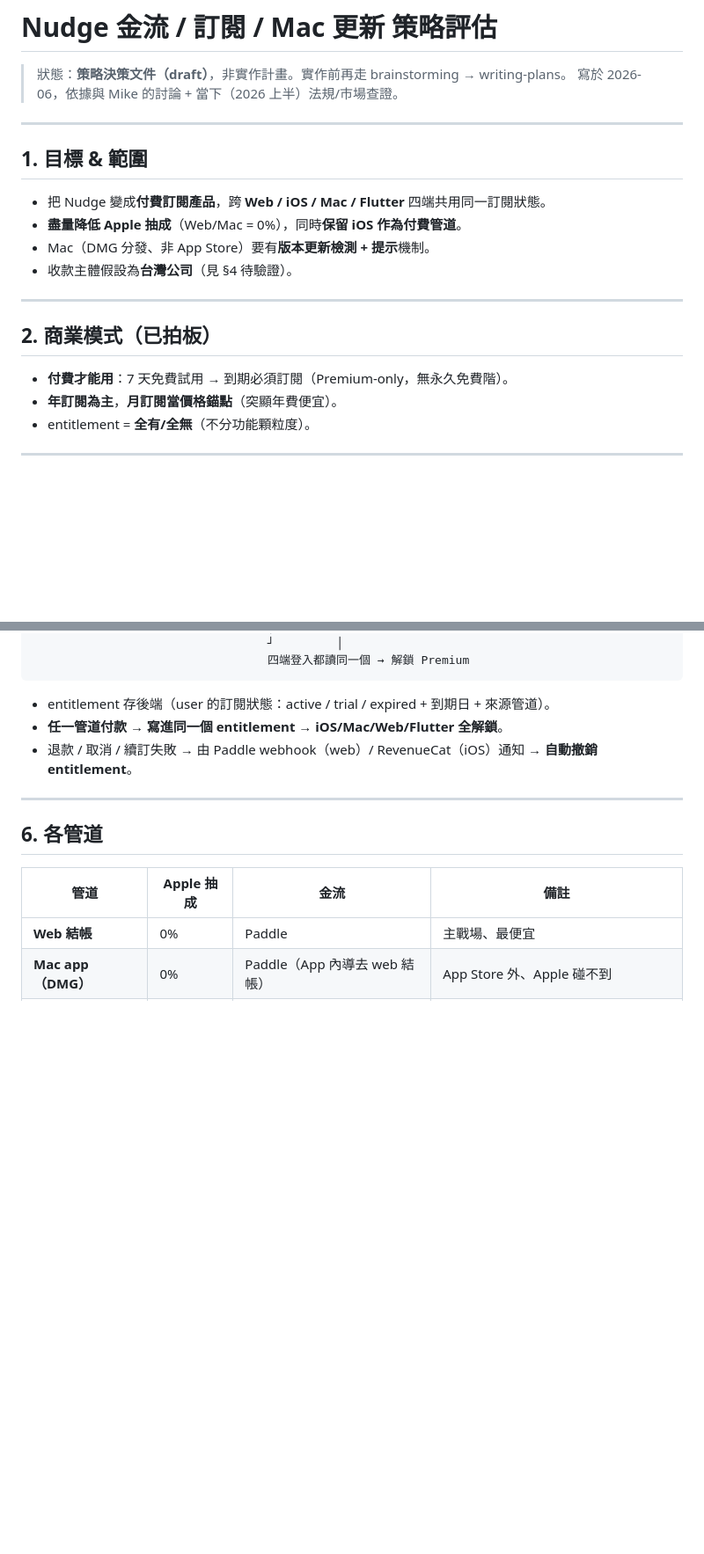
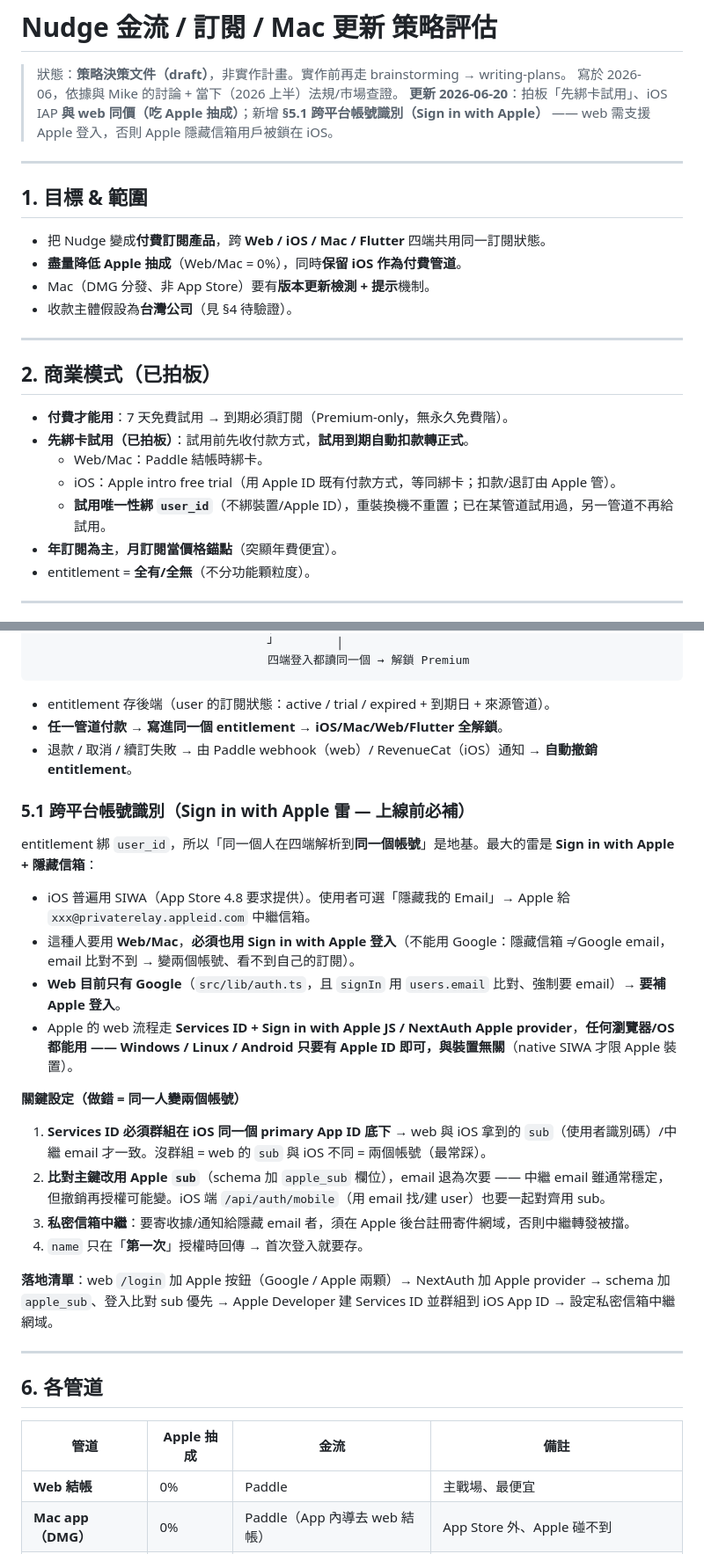
Before and after one commit to gv8899/Nudge, a Markdown page: docs/金流訂閱與Mac更新策略.md, 2 parts joined by grey strips. Shown at 88% size. Drawn GitHub-style; blank space fills up the shorter version.

Commit message:
docs(billing): Phase 1 設計 spec（帳號識別 + entitlement + Paddle）+ 策略文件更新
- 新增 docs/superpowers/specs/2026-06-20-phase1-billing-auth-design.md
- 金流策略文件：先綁卡、iOS IAP 同價、§5.1 Sign in with Apple 跨平台帳號識別、藍新只收台灣客

Co-Authored-By: Claude Opus 4.8 <noreply@anthropic.com>

```diff
--- a/docs/金流訂閱與Mac更新策略.md
+++ b/docs/金流訂閱與Mac更新策略.md
@@ -2,6 +2,7 @@
 
 > 狀態：**策略決策文件（draft）**，非實作計畫。實作前再走 brainstorming → writing-plans。
 > 寫於 2026-06，依據與 Mike 的討論 + 當下（2026 上半）法規/市場查證。
+> **更新 2026-06-20**：拍板「先綁卡試用」、iOS IAP **與 web 同價（吃 Apple 抽成）**；新增 **§5.1 跨平台帳號識別（Sign in with Apple）** —— web 需支援 Apple 登入，否則 Apple 隱藏信箱用戶被鎖在 iOS。
 
 ---
 
@@ -17,6 +18,10 @@
 ## 2. 商業模式（已拍板）
 
 - **付費才能用**：7 天免費試用 → 到期必須訂閱（Premium-only，無永久免費階）。
+- **先綁卡試用（已拍板）**：試用前先收付款方式，**試用到期自動扣款轉正式**。
+  - Web/Mac：Paddle 結帳時綁卡。
+  - iOS：Apple intro free trial（用 Apple ID 既有付款方式，等同綁卡；扣款/退訂由 Apple 管）。
+  - **試用唯一性綁 `user_id`**（不綁裝置/Apple ID），重裝換機不重置；已在某管道試用過，另一管道不再給試用。
 - **年訂閱為主**，**月訂閱當價格錨點**（突顯年費便宜）。
 - entitlement = **全有/全無**（不分功能顆粒度）。
 
@@ -100,6 +106,23 @@ Paddle（MoR）支援在地化定價，VAT 地區自動含稅顯示。
 - **任一管道付款 → 寫進同一個 entitlement → iOS/Mac/Web/Flutter 全解鎖**。
 - 退款 / 取消 / 續訂失敗 → 由 Paddle webhook（web）/ RevenueCat（iOS）通知 → **自動撤銷 entitlement**。
 
+### 5.1 跨平台帳號識別（Sign in with Apple 雷 — 上線前必補）
+
+entitlement 綁 `user_id`，所以「同一個人在四端解析到**同一個帳號**」是地基。最大的雷是 **Sign in with Apple + 隱藏信箱**：
+
+- iOS 普遍用 SIWA（App Store 4.8 要求提供）。使用者可選「隱藏我的 Email」→ Apple 給 `xxx@privaterelay.appleid.com` 中繼信箱。
+- 這種人要用 **Web/Mac**，**必須也用 Sign in with Apple 登入**（不能用 Google：隱藏信箱 ≠ Google email，email 比對不到 → 變兩個帳號、看不到自己的訂閱）。
+- **Web 目前只有 Google**（`src/lib/auth.ts`，且 `signIn` 用 `users.email` 比對、強制要 email）→ **要補 Apple 登入**。
+- Apple 的 web 流程走 **Services ID + Sign in with Apple JS / NextAuth Apple provider**，**任何瀏覽器/OS 都能用 —— Windows / Linux / Android 只要有 Apple ID 即可，與裝置無關**（native SIWA 才限 Apple 裝置）。
+
+**關鍵設定（做錯 = 同一人變兩個帳號）**
+1. **Services ID 必須群組在 iOS 同一個 primary App ID 底下** → web 與 iOS 拿到的 `sub`（使用者識別碼）/中繼 email 才一致。沒群組 = web 的 `sub` 與 iOS 不同 = 兩個帳號（最常踩）。
+2. **比對主鍵改用 Apple `sub`**（schema 加 `apple_sub` 欄位），email 退為次要 —— 中繼 email 雖通常穩定，但撤銷再授權可能變。iOS 端 `/api/auth/mobile`（用 email 找/建 user）也要一起對齊用 sub。
+3. **私密信箱中繼**：要寄收據/通知給隱藏 email 者，須在 Apple 後台註冊寄件網域，否則中繼轉發被擋。
+4. `name` 只在「**第一次**」授權時回傳 → 首次登入就要存。
+
+**落地清單**：web `/login` 加 Apple 按鈕（Google / Apple 兩顆）→ NextAuth 加 Apple provider → schema 加 `apple_sub`、登入比對 sub 優先 → Apple Developer 建 Services ID 並群組到 iOS App ID → 設定私密信箱中繼網域。
+
 ---
 
 ## 6. 各管道
```
Also changed, not shown: other parts of docs/金流訂閱與Mac更新策略.md (+7 -4 lines), 1 other file.
